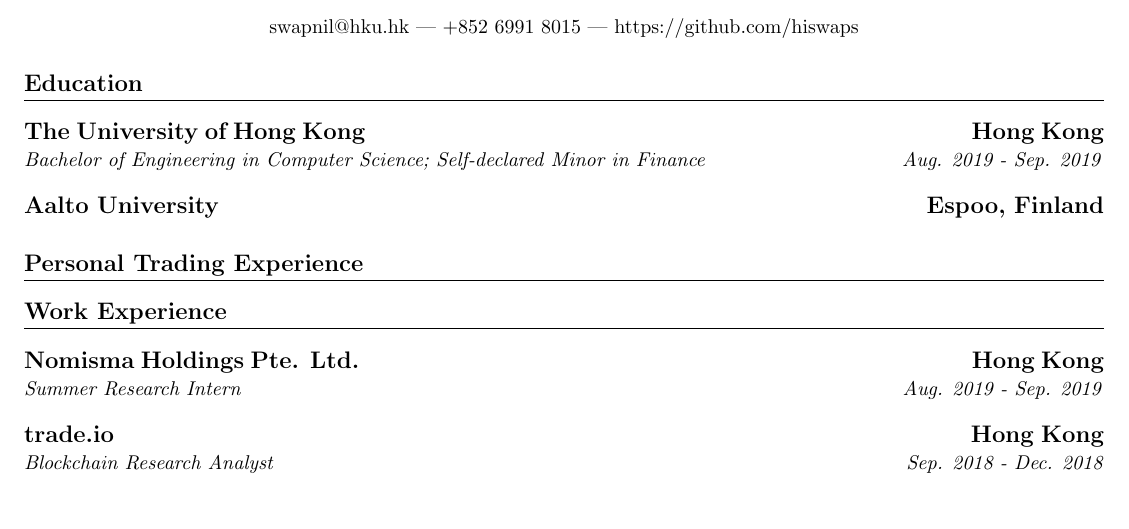
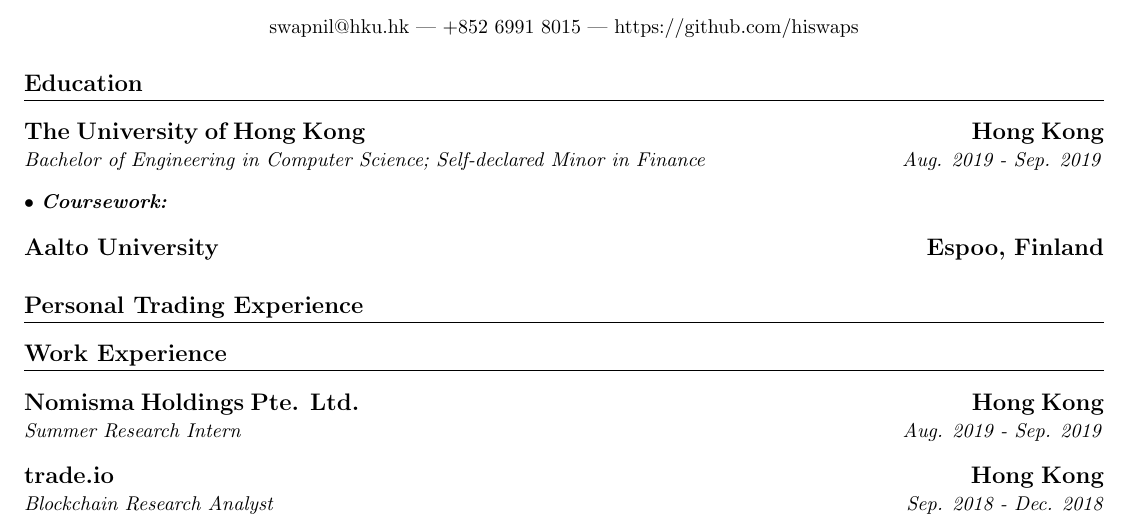
Before and after one commit to hiswaps/Swaps-Resume, a LaTeX CV (swapnil_resume.tex): part of the page, cut so that both start at the same text. Compiled offline with pdfLaTeX.

Commit message:
Update swapnil_resume.tex

```diff
--- a/swapnil_resume.tex
+++ b/swapnil_resume.tex
@@ -55,6 +55,7 @@
 \subsection{The University of Hong Kong \hspace{4.12in} Hong Kong}
 \subsubsection{Bachelor of Engineering in Computer Science; Self-declared Minor in Finance \hspace{1.27in} Aug. 2019 - Sep. 2019}
 
+\subsubsection{$\bullet$ \bfseries Coursework:}
 
 \subsection{Aalto University \hspace{4.8in} Espoo, Finland}
 
```
